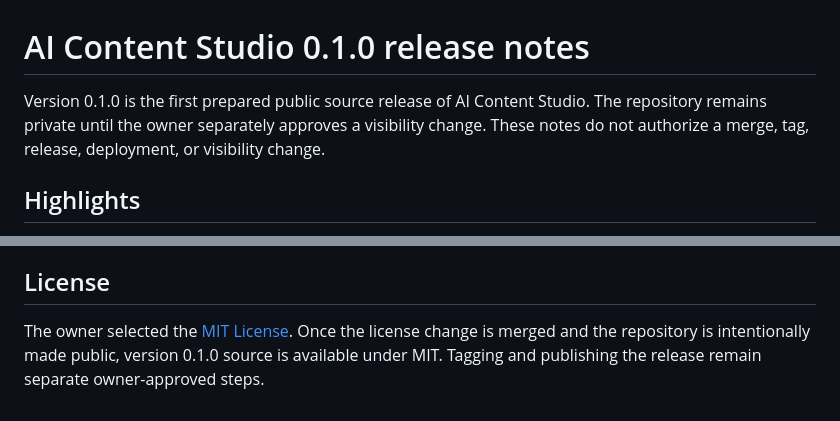
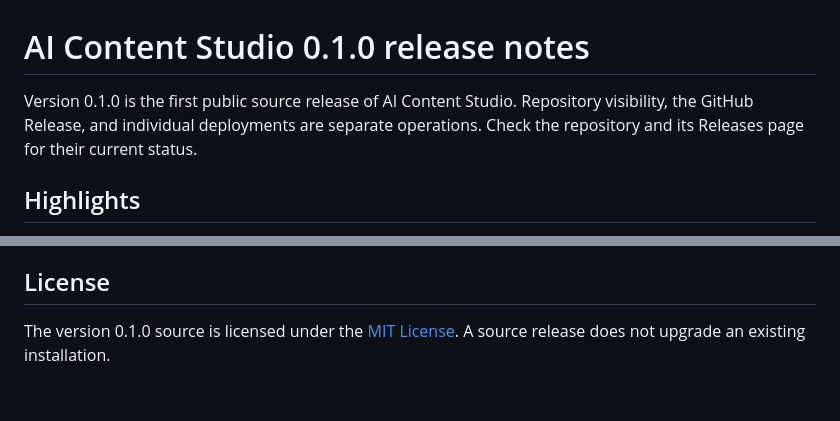
Before and after one commit to iamjor/ai-content-studio, a Markdown page: docs/RELEASE_NOTES_v0.1.0.md, 2 parts joined by grey strips. Rendered like a GitHub page.

Commit message:
docs: keep v0.1.0 release status accurate after publication

```diff
--- a/docs/RELEASE_NOTES_v0.1.0.md
+++ b/docs/RELEASE_NOTES_v0.1.0.md
@@ -1,6 +1,6 @@
 # AI Content Studio 0.1.0 release notes
 
-Version 0.1.0 is the first prepared public source release of AI Content Studio. The repository remains private until the owner separately approves a visibility change. These notes do not authorize a merge, tag, release, deployment, or visibility change.
+Version 0.1.0 is the first public source release of AI Content Studio. Repository visibility, the GitHub Release, and individual deployments are separate operations. Check the repository and its Releases page for their current status.
 
 ## Highlights
 
@@ -56,4 +56,4 @@ If a later review finds a real credential or private data, stop the release, rev
 
 ## License
 
-The owner selected the [MIT License](../LICENSE). Once the license change is merged and the repository is intentionally made public, version 0.1.0 source is available under MIT. Tagging and publishing the release remain separate owner-approved steps.
+The version 0.1.0 source is licensed under the [MIT License](../LICENSE). A source release does not upgrade an existing installation.
```
